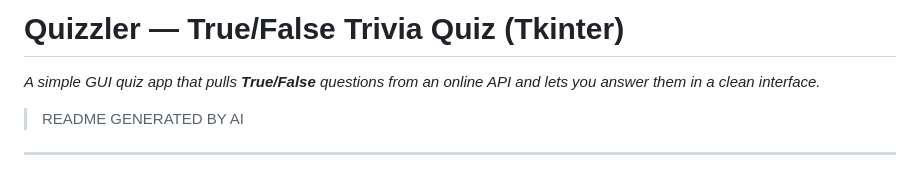
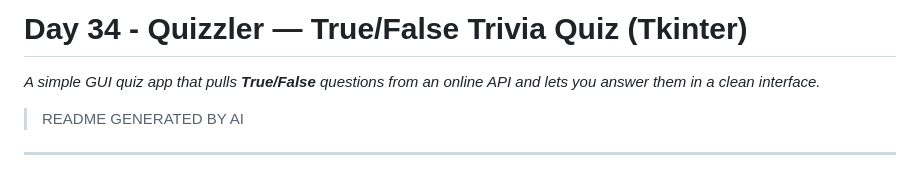
Before and after one commit to mythreshnaveen-debug/100-Projects-in-Python, a Markdown page: Quizzler/README.md, the part around the change. Rendered like a GitHub page.

```diff
--- a/Quizzler/README.md
+++ b/Quizzler/README.md
@@ -1,4 +1,4 @@
-# Quizzler — True/False Trivia Quiz (Tkinter)
+# Day 34 - Quizzler — True/False Trivia Quiz (Tkinter)
 
 *A simple GUI quiz app that pulls **True/False** questions from an online API and lets you answer them in a clean interface.*
 
```
